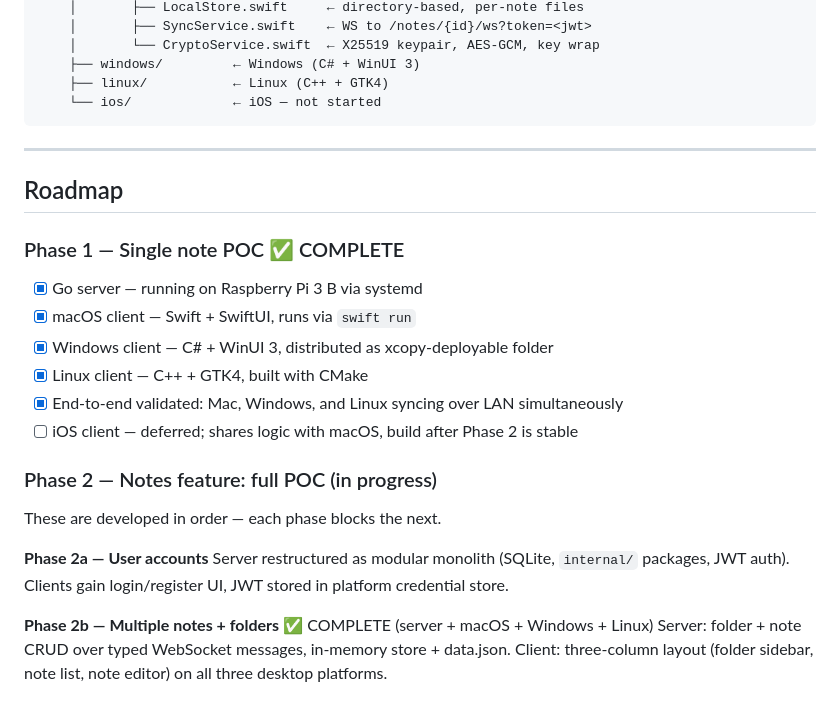
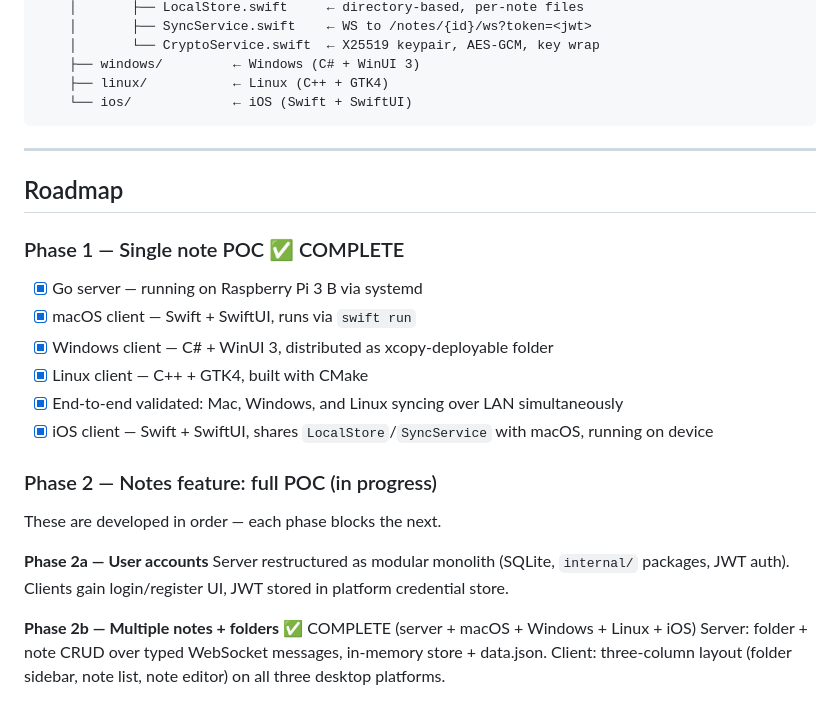
Before and after one commit to mozartdiniz/Amadeuz, a Markdown page: VISION.md, the part around the change. GitHub-like rendering.

````diff
--- a/VISION.md
+++ b/VISION.md
@@ -223,7 +223,7 @@ amadeuz/
     │       └── CryptoService.swift  ← X25519 keypair, AES-GCM, key wrap
     ├── windows/         ← Windows (C# + WinUI 3)
     ├── linux/           ← Linux (C++ + GTK4)
-    └── ios/             ← iOS — not started
+    └── ios/             ← iOS (Swift + SwiftUI)
 ```
 
 ---
@@ -236,7 +236,7 @@ amadeuz/
 - [x] Windows client — C# + WinUI 3, distributed as xcopy-deployable folder
 - [x] Linux client — C++ + GTK4, built with CMake
 - [x] End-to-end validated: Mac, Windows, and Linux syncing over LAN simultaneously
-- [ ] iOS client — deferred; shares logic with macOS, build after Phase 2 is stable
+- [x] iOS client — Swift + SwiftUI, shares `LocalStore`/`SyncService` with macOS, running on device
 
 ### Phase 2 — Notes feature: full POC (in progress)
 
@@ -246,7 +246,7 @@ These are developed in order — each phase blocks the next.
 Server restructured as modular monolith (SQLite, `internal/` packages, JWT auth).
 Clients gain login/register UI, JWT stored in platform credential store.
 
-**Phase 2b — Multiple notes + folders** ✅ COMPLETE (server + macOS + Windows + Linux)
+**Phase 2b — Multiple notes + folders** ✅ COMPLETE (server + macOS + Windows + Linux + iOS)
 Server: folder + note CRUD over typed WebSocket messages, in-memory store + data.json.
 Client: three-column layout (folder sidebar, note list, note editor) on all three desktop platforms.
 
````
Also changed, not shown: DIARY.md (+62 -0 lines), PROGRESS.md (+62 -26 lines).
